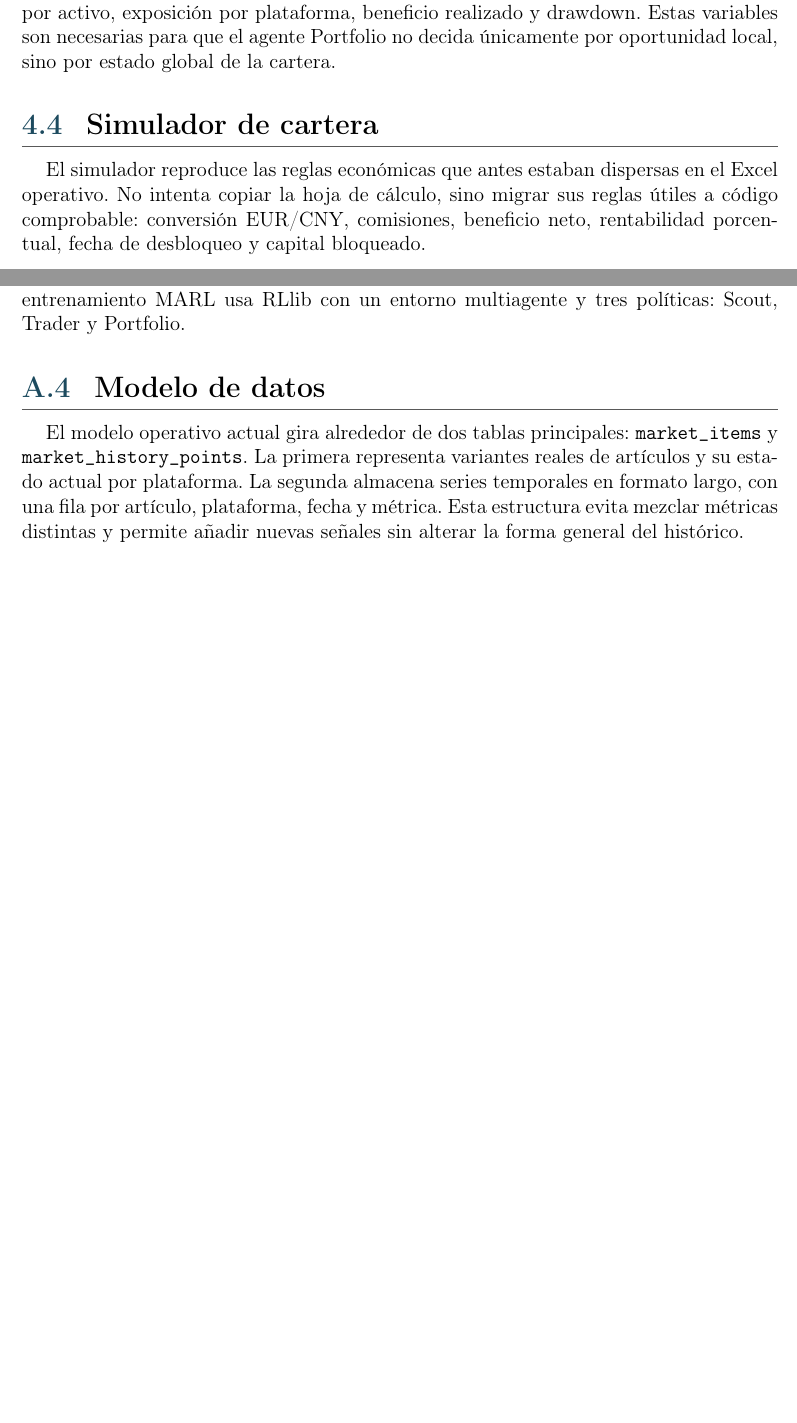
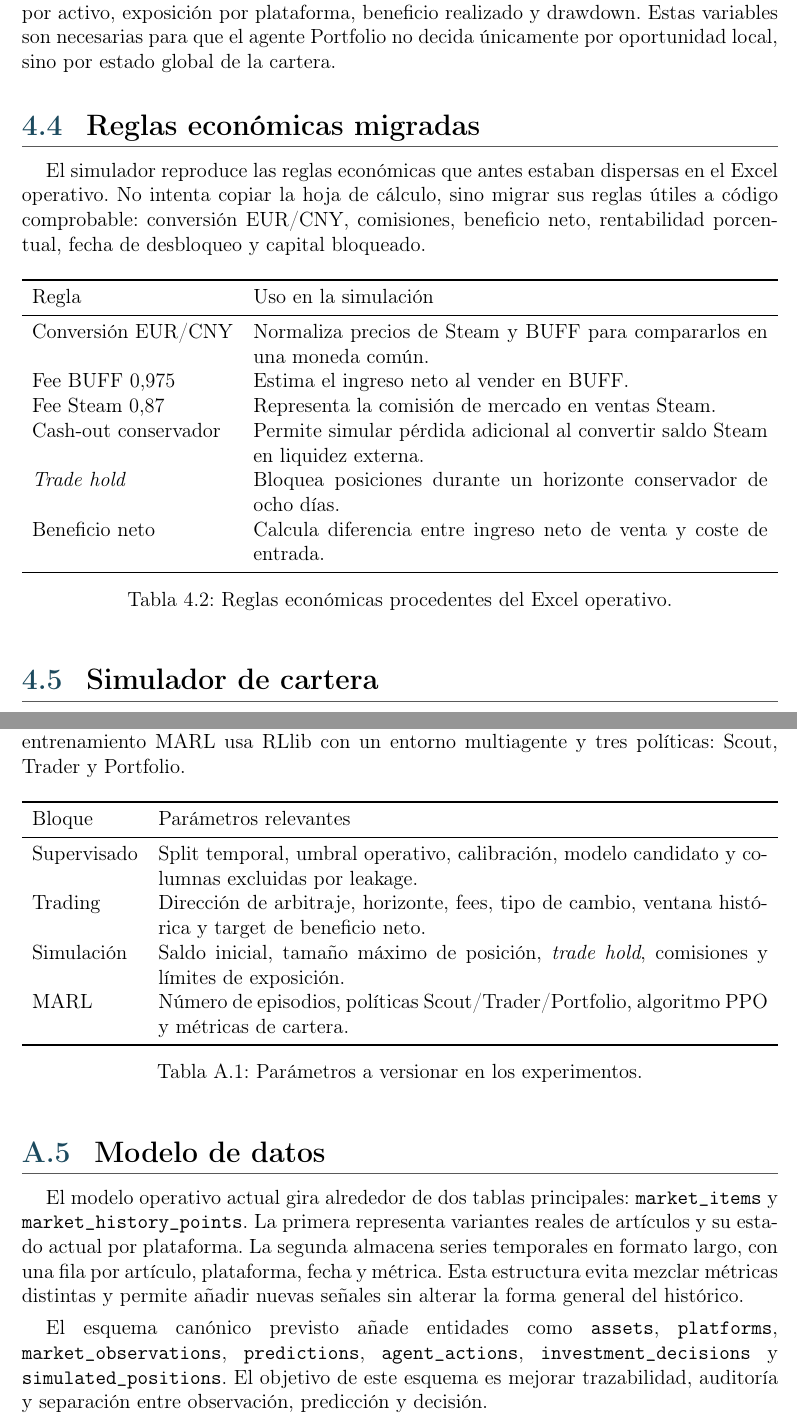
Before and after one commit to STOSKR/TFM-CSFlipper, a LaTeX thesis (TFM/main.tex, which reads TFM/sections/04_entorno_datos.tex, TFM/sections/99_anexos.tex): two parts of pages 24 and 33 of 33 before the commit and two parts of pages 26 and 35 of 36 after it, joined at a grey line, cut so that both start at the same text, the shorter picture padded with empty space. Compiled offline with pdfLaTeX.

Commit message:
tfm: completa datos y anexos

```diff
--- a/TFM/sections/04_entorno_datos.tex
+++ b/TFM/sections/04_entorno_datos.tex
@@ -38,9 +64,28 @@ La exploración inicial detectó que algunas señales temporales aportan informa
 
 Las variables de cartera proceden del simulador. Incluyen saldo disponible, valor de posiciones abiertas, capital bloqueado por \textit{trade hold}, fecha de desbloqueo, exposición por activo, exposición por plataforma, beneficio realizado y drawdown. Estas variables son necesarias para que el agente Portfolio no decida únicamente por oportunidad local, sino por estado global de la cartera.
 
-\section{Simulador de cartera}
+\section{Reglas económicas migradas}
 
 El simulador reproduce las reglas económicas que antes estaban dispersas en el Excel operativo. No intenta copiar la hoja de cálculo, sino migrar sus reglas útiles a código comprobable: conversión EUR/CNY, comisiones, beneficio neto, rentabilidad porcentual, fecha de desbloqueo y capital bloqueado.
+
+\begin{table}[h]
+\centering
+\begin{tabularx}{\textwidth}{l X}
+\toprule
+Regla & Uso en la simulación \\
+\midrule
+Conversión EUR/CNY & Normaliza precios de Steam y BUFF para compararlos en una moneda común. \\
+Fee BUFF 0,975 & Estima el ingreso neto al vender en BUFF. \\
+Fee Steam 0,87 & Representa la comisión de mercado en ventas Steam. \\
+Cash-out conservador & Permite simular pérdida adicional al convertir saldo Steam en liquidez externa. \\
+\textit{Trade hold} & Bloquea posiciones durante un horizonte conservador de ocho días. \\
+Beneficio neto & Calcula diferencia entre ingreso neto de venta y coste de entrada. \\
+\bottomrule
+\end{tabularx}
+\caption{Reglas económicas procedentes del Excel operativo.}
+\end{table}
+
+\section{Simulador de cartera}
 
 \subsection{Operaciones permitidas}
 
--- a/TFM/sections/99_anexos.tex
+++ b/TFM/sections/99_anexos.tex
@@ -35,9 +50,26 @@ python -m apps.cli.auto_scrape_loop --once
 
 Los experimentos supervisados usan splits temporales, calibración de probabilidades y selección por precisión operativa en umbrales altos. En los smoke tests se compararon modelos dummy, regresión logística, random forest e histogram gradient boosting. El entrenamiento MARL usa RLlib con un entorno multiagente y tres políticas: Scout, Trader y Portfolio.
 
+\begin{table}[h]
+\centering
+\begin{tabularx}{\textwidth}{l X}
+\toprule
+Bloque & Parámetros relevantes \\
+\midrule
+Supervisado & Split temporal, umbral operativo, calibración, modelo candidato y columnas excluidas por leakage. \\
+Trading & Dirección de arbitraje, horizonte, fees, tipo de cambio, ventana histórica y target de beneficio neto. \\
+Simulación & Saldo inicial, tamaño máximo de posición, \textit{trade hold}, comisiones y límites de exposición. \\
+MARL & Número de episodios, políticas Scout/Trader/Portfolio, algoritmo PPO y métricas de cartera. \\
+\bottomrule
+\end{tabularx}
+\caption{Parámetros a versionar en los experimentos.}
+\end{table}
+
 \section{Modelo de datos}
 
 El modelo operativo actual gira alrededor de dos tablas principales: \texttt{market\_items} y \texttt{market\_history\_points}. La primera representa variantes reales de artículos y su estado actual por plataforma. La segunda almacena series temporales en formato largo, con una fila por artículo, plataforma, fecha y métrica. Esta estructura evita mezclar métricas distintas y permite añadir nuevas señales sin alterar la forma general del histórico.
+
+El esquema canónico previsto añade entidades como \texttt{assets}, \texttt{platforms}, \texttt{market\_observations}, \texttt{predictions}, \texttt{agent\_actions}, \texttt{investment\_decisions} y \texttt{simulated\_positions}. El objetivo de este esquema es mejorar trazabilidad, auditoría y separación entre observación, predicción y decisión.
 
 \section{Pruebas implementadas}
 
```
Also changed, not shown: TFM/main.pdf, TFM/sections/04_entorno_datos.tex (32 more changed lines), TFM/sections/99_anexos.tex (31 more changed lines).
